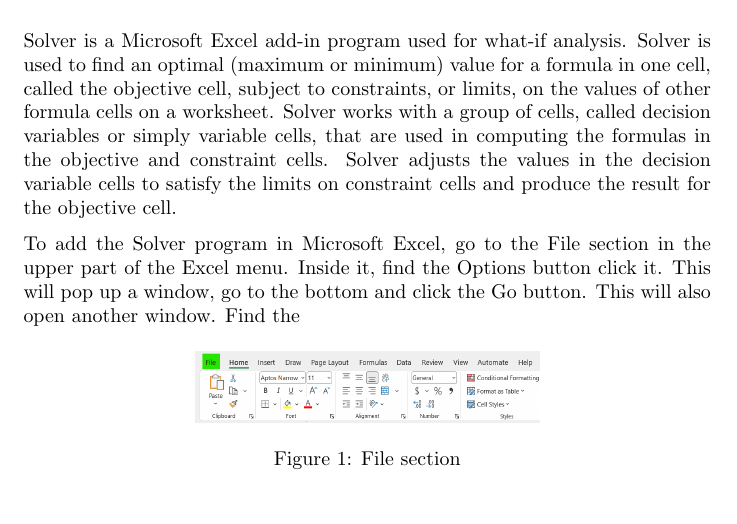
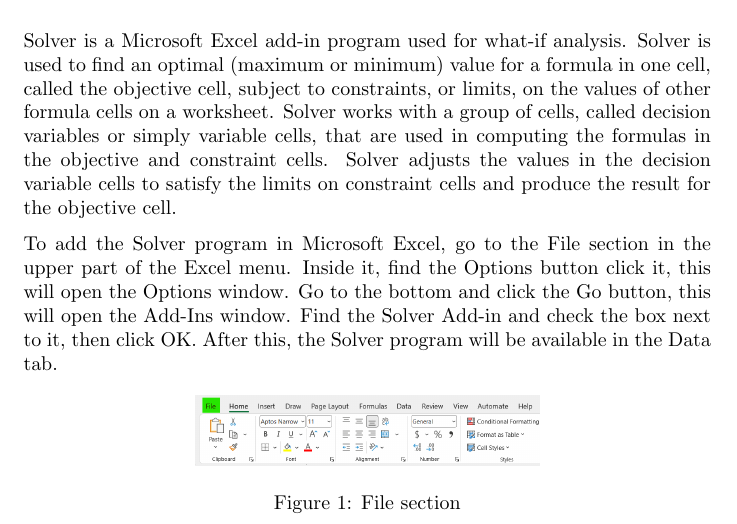
Before and after one commit to Javier184824/Investigacion_de_Operaciones, a LaTeX problem sheet (Tarea_Corta_Excel/main.tex): part of page 2 of 11 before the commit and part of page 2 of 12 after it, cut so that both start at the same text. The pictures show the PDF file Tarea_Corta_Excel/out/main.pdf that the author committed with the source.

Commit message:
Terminando el achivo, listo para enviar

```diff
--- a/Tarea_Corta_Excel/main.tex
+++ b/Tarea_Corta_Excel/main.tex
@@ -73,8 +74,8 @@
 produce the result for the objective cell.
 
 To add the Solver program in Microsoft Excel, go to the File section in the upper part of the Excel menu. Inside it, find the Options button
-click it. This will pop up a window, go to the bottom and click the Go button. This will also open another window. Find the
-
+click it, this will open the Options window. Go to the bottom and click the Go button, this will open the Add-Ins window. Find the Solver Add-in
+and check the box next to it, then click OK. After this, the Solver program will be available in the Data tab.
 
 \begin{figure}[H]
     \centering
@@ -91,3 +100,6 @@
+    \includegraphics[width=0.5\linewidth]{figures/AddIns.png}\\
+    \caption{Add-Ins}
+\end{figure}
 
 To use Solver, go to the Data tab, in the Analysis group and select Solver. A window will pop to set the problem parameters, in the
 Set Objective box, you can enter a cell reference or name for the objective cell. The objective cell must contain a formula.
```
Also changed, not shown: Tarea_Corta_Excel/figures/AddIns.png (added), Tarea_Corta_Excel/figures/ExcelOptions.png (added), Tarea_Corta_Excel/out/main.pdf, Tarea_Corta_Excel/main.tex (17 more changed lines), 2 other files.
